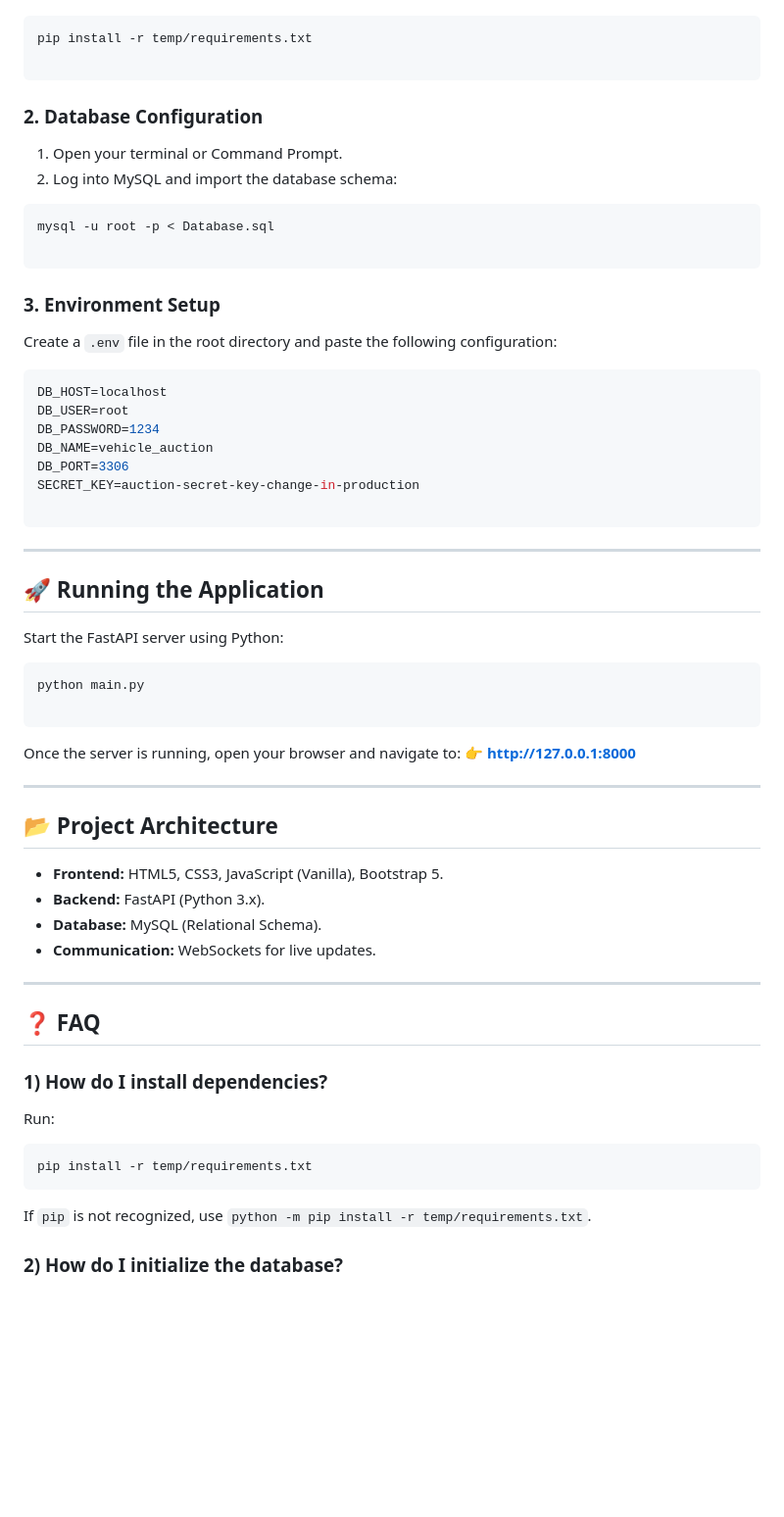
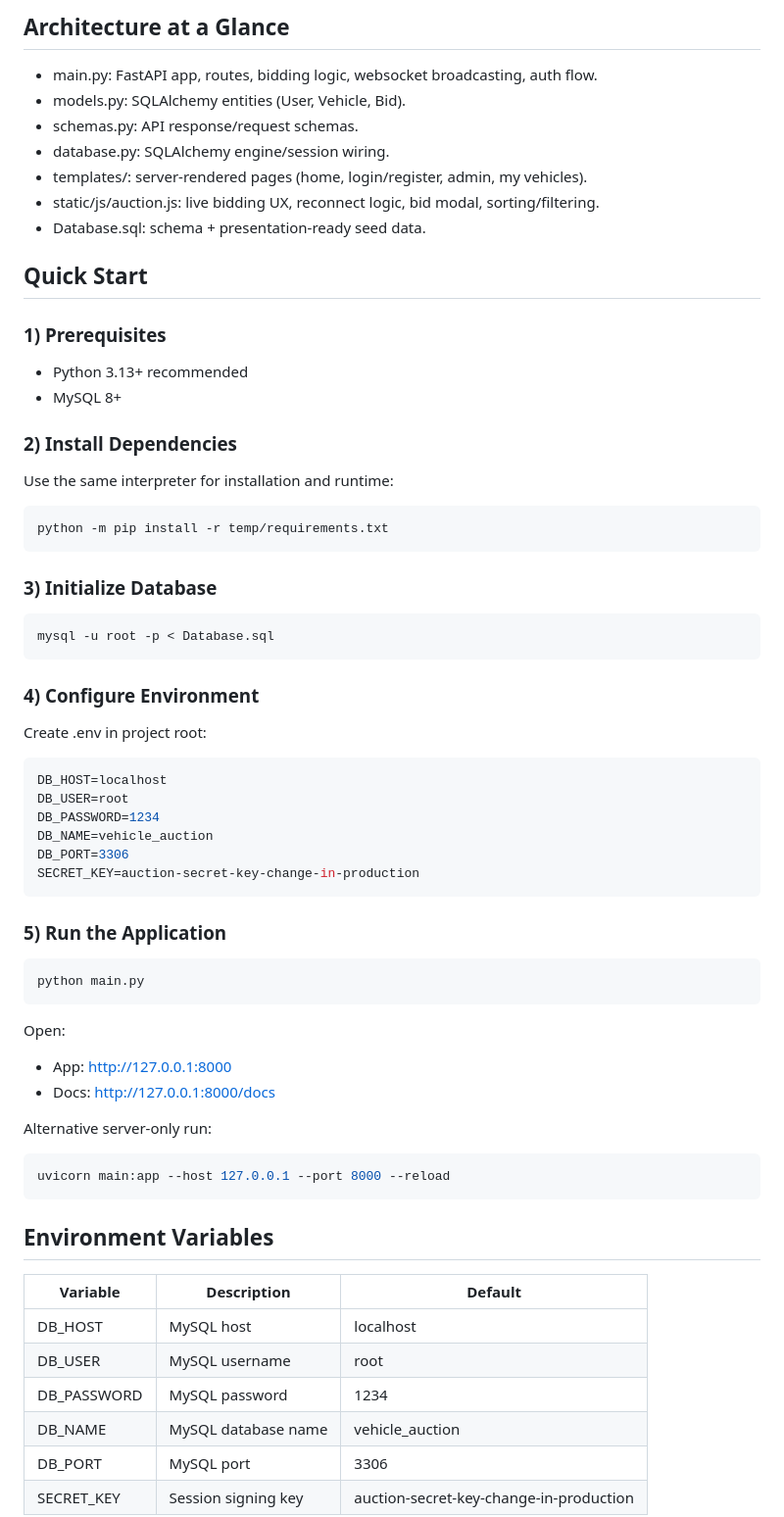
Before and after one commit to Vishnudevverse/Vehicle-Auction-System, a Markdown page: Readme.md, the part around one of its changes. Shown at 98% size. Rendered like a GitHub page; blank space fills up the shorter version.

````diff
--- a/Readme.md
+++ b/Readme.md
@@ -21,22 +64,37 @@ Ensure you have Python installed, then run the following command to install requ
+## Architecture at a Glance
+
+- main.py: FastAPI app, routes, bidding logic, websocket broadcasting, auth flow.
+- models.py: SQLAlchemy entities (User, Vehicle, Bid).
+- schemas.py: API response/request schemas.
+- database.py: SQLAlchemy engine/session wiring.
+- templates/: server-rendered pages (home, login/register, admin, my vehicles).
+- static/js/auction.js: live bidding UX, reconnect logic, bid modal, sorting/filtering.
+- Database.sql: schema + presentation-ready seed data.
+
+## Quick Start
+
+### 1) Prerequisites
+
+- Python 3.13+ recommended
+- MySQL 8+
+
+### 2) Install Dependencies
+
+Use the same interpreter for installation and runtime:
 
 ```bash
-pip install -r temp/requirements.txt
-
+python -m pip install -r temp/requirements.txt
 ```
 
-### 2. Database Configuration
-
-1. Open your terminal or Command Prompt.
-2. Log into MySQL and import the database schema:
+### 3) Initialize Database
 
 ```bash
 mysql -u root -p < Database.sql
-
 ```
 
-### 3. Environment Setup
+### 4) Configure Environment
 
-Create a `.env` file in the root directory and paste the following configuration:
+Create .env in project root:
 
 ```env
 DB_HOST=localhost
@@ -45,45 +103,33 @@ DB_PASSWORD=1234
 DB_NAME=vehicle_auction
 DB_PORT=3306
 SECRET_KEY=auction-secret-key-change-in-production
-
 ```
 
----
-
-## 🚀 Running the Application
-
-Start the FastAPI server using Python:
+### 5) Run the Application
 
 ```bash
 python main.py
-
 ```
 
-Once the server is running, open your browser and navigate to:
-👉 **[http://127.0.0.1:8000](http://127.0.0.1:8000)**
+Open:
 
----
+- App: http://127.0.0.1:8000
+- Docs: http://127.0.0.1:8000/docs
 
-## 📂 Project Architecture
-
-* **Frontend:** HTML5, CSS3, JavaScript (Vanilla), Bootstrap 5.
-* **Backend:** FastAPI (Python 3.x).
-* **Database:** MySQL (Relational Schema).
-* **Communication:** WebSockets for live updates.
-
----
-
-## ❓ FAQ
-
-### 1) How do I install dependencies?
-
-Run:
+Alternative server-only run:
 
 ```bash
-pip install -r temp/requirements.txt
+uvicorn main:app --host 127.0.0.1 --port 8000 --reload
 ```
 
-If `pip` is not recognized, use `python -m pip install -r temp/requirements.txt`.
+## Environment Variables
 
-### 2) How do I initialize the database?
+| Variable | Description | Default |
+|---|---|---|
+| DB_HOST | MySQL host | localhost |
+| DB_USER | MySQL username | root |
+| DB_PASSWORD | MySQL password | 1234 |
+| DB_NAME | MySQL database name | vehicle_auction |
+| DB_PORT | MySQL port | 3306 |
+| SECRET_KEY | Session signing key | auction-secret-key-change-in-production |
 
````
Also changed, not shown: other parts of Readme.md (+128 -96 lines).
